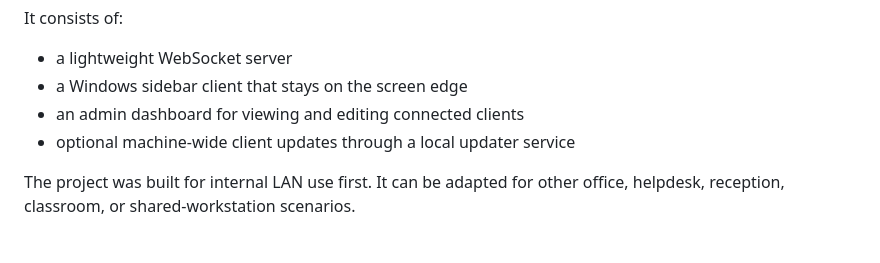
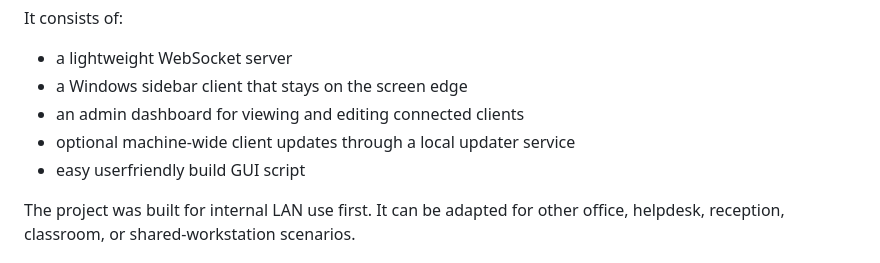
Before and after one commit to Mondzorg/Kabinette-chat, a Markdown page: README.md, the part around the change. GitHub-like rendering.

```diff
--- a/README.md
+++ b/README.md
@@ -11,6 +11,7 @@ It consists of:
 - a Windows sidebar client that stays on the screen edge
 - an admin dashboard for viewing and editing connected clients
 - optional machine-wide client updates through a local updater service
+- easy userfriendly build GUI script
 
 The project was built for internal LAN use first. It can be adapted for other office, helpdesk, reception, classroom, or shared-workstation scenarios.
 
```
